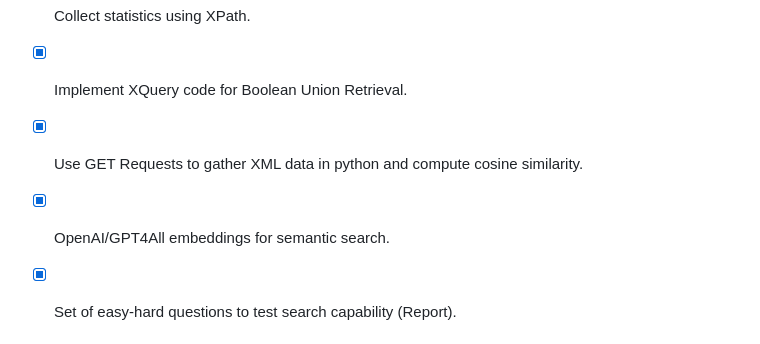
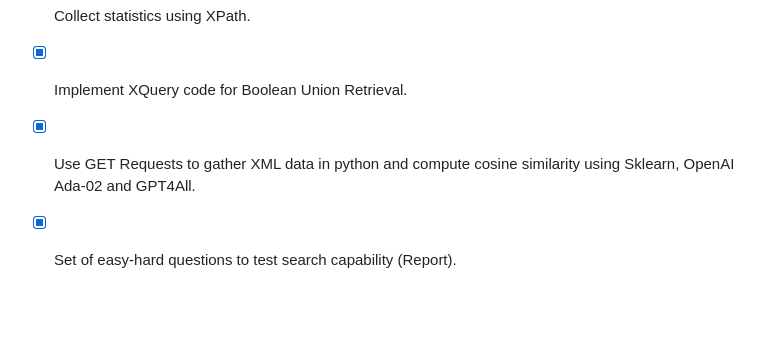
Before and after one commit to makflakes/Recommender-System-for-QA-regarding-Islam, a Markdown page: README.md, the part around the change. Drawn GitHub-style; blank space fills up the shorter version.

```diff
--- a/README.md
+++ b/README.md
@@ -14,9 +14,7 @@
 
 - [x] Implement XQuery code for Boolean Union Retrieval.
 
-- [x] Use GET Requests to gather XML data in python and compute cosine similarity.
-
-- [x] OpenAI/GPT4All embeddings for semantic search.
+- [x] Use GET Requests to gather XML data in python and compute cosine similarity using Sklearn, OpenAI Ada-02 and GPT4All.
 
 - [x] Set of easy-hard questions to test search capability (Report).
 
```
